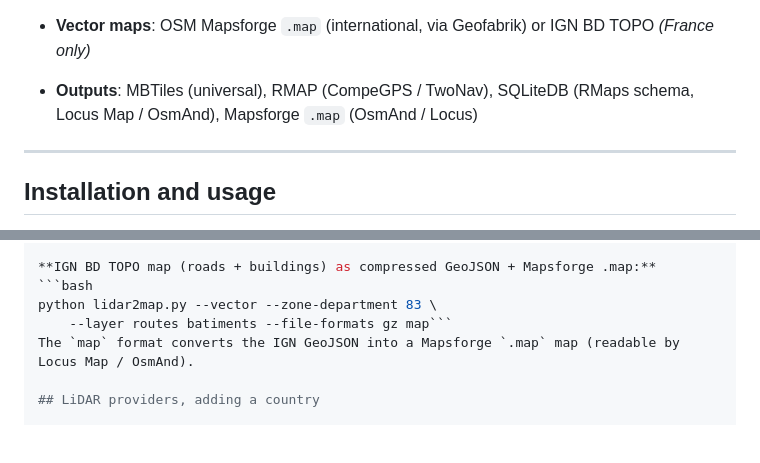
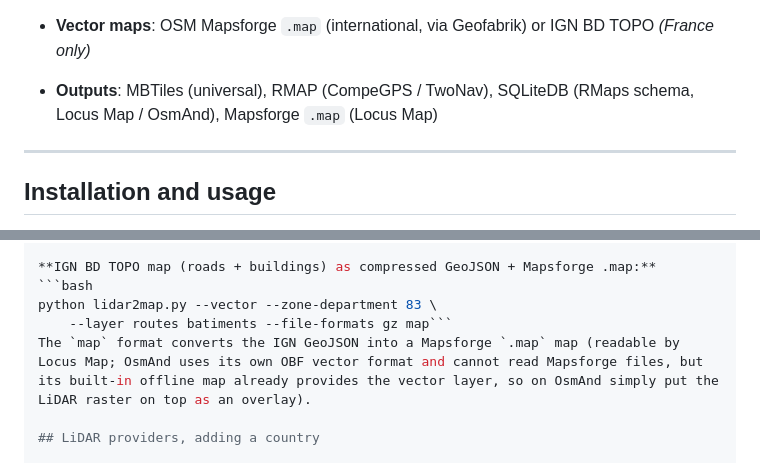
Before and after one commit to nico579/lidar2map, a Markdown page: README.md, 2 parts joined by grey strips. Rendered like a GitHub page; blank space fills up the shorter version.

````diff
--- a/README.md
+++ b/README.md
@@ -91,7 +91,7 @@ From a town, GPS coordinates, a bbox, a département or a whole region:
 
 - **Vector maps**: OSM Mapsforge `.map` (international, via Geofabrik) or IGN BD TOPO *(France only)*
 
-- **Outputs**: MBTiles (universal), RMAP (CompeGPS / TwoNav), SQLiteDB (RMaps schema, Locus Map / OsmAnd), Mapsforge `.map` (OsmAnd / Locus)
+- **Outputs**: MBTiles (universal), RMAP (CompeGPS / TwoNav), SQLiteDB (RMaps schema, Locus Map / OsmAnd), Mapsforge `.map` (Locus Map)
 
 ---
 
@@ -275,7 +275,7 @@ The slug is the one from [Geofabrik France](https://download.geofabrik.de/europe
 ```bash
 python lidar2map.py --vector --zone-department 83 \
     --layer routes batiments --file-formats gz map```
-The `map` format converts the IGN GeoJSON into a Mapsforge `.map` map (readable by Locus Map / OsmAnd).
+The `map` format converts the IGN GeoJSON into a Mapsforge `.map` map (readable by Locus Map; OsmAnd uses its own OBF vector format and cannot read Mapsforge files, but its built-in offline map already provides the vector layer, so on OsmAnd simply put the LiDAR raster on top as an overlay).
 
 ## LiDAR providers, adding a country
 
````
Also changed, not shown: README.fr.md (+2 -2 lines).
